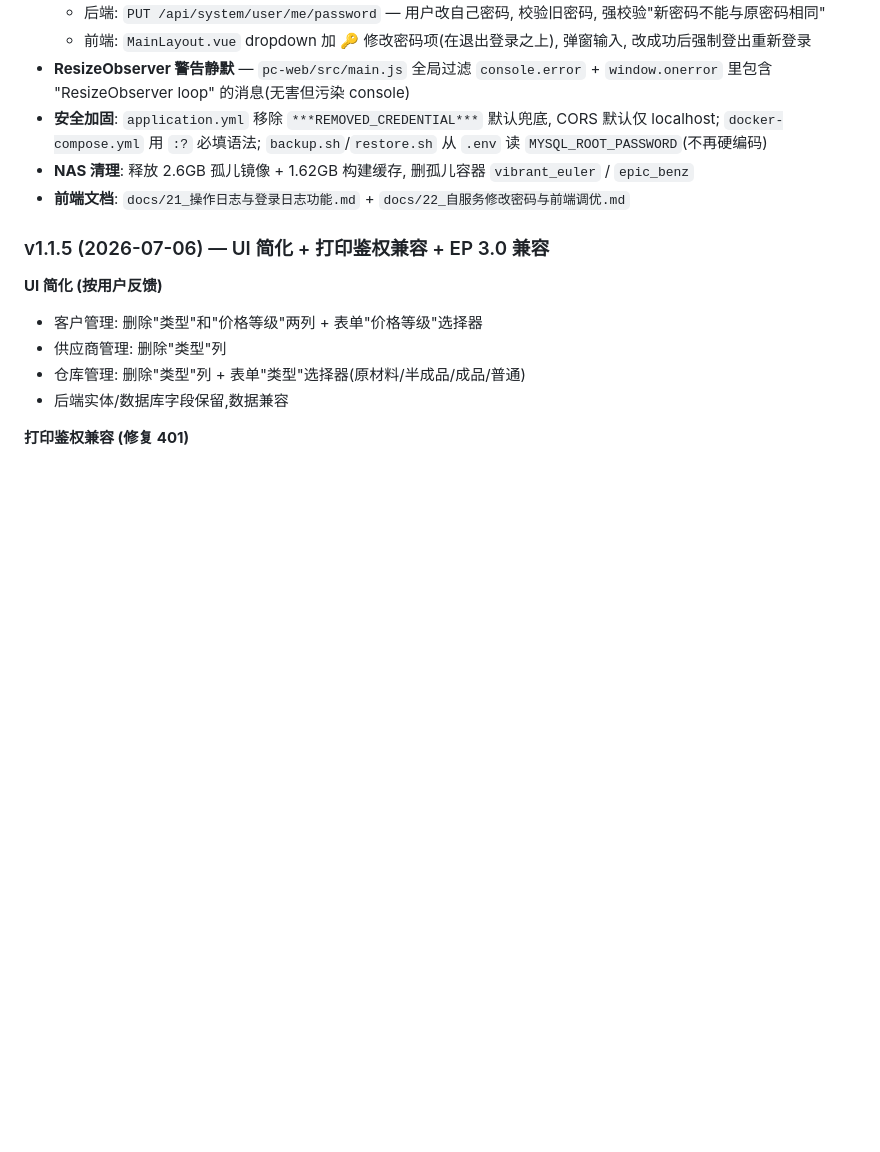
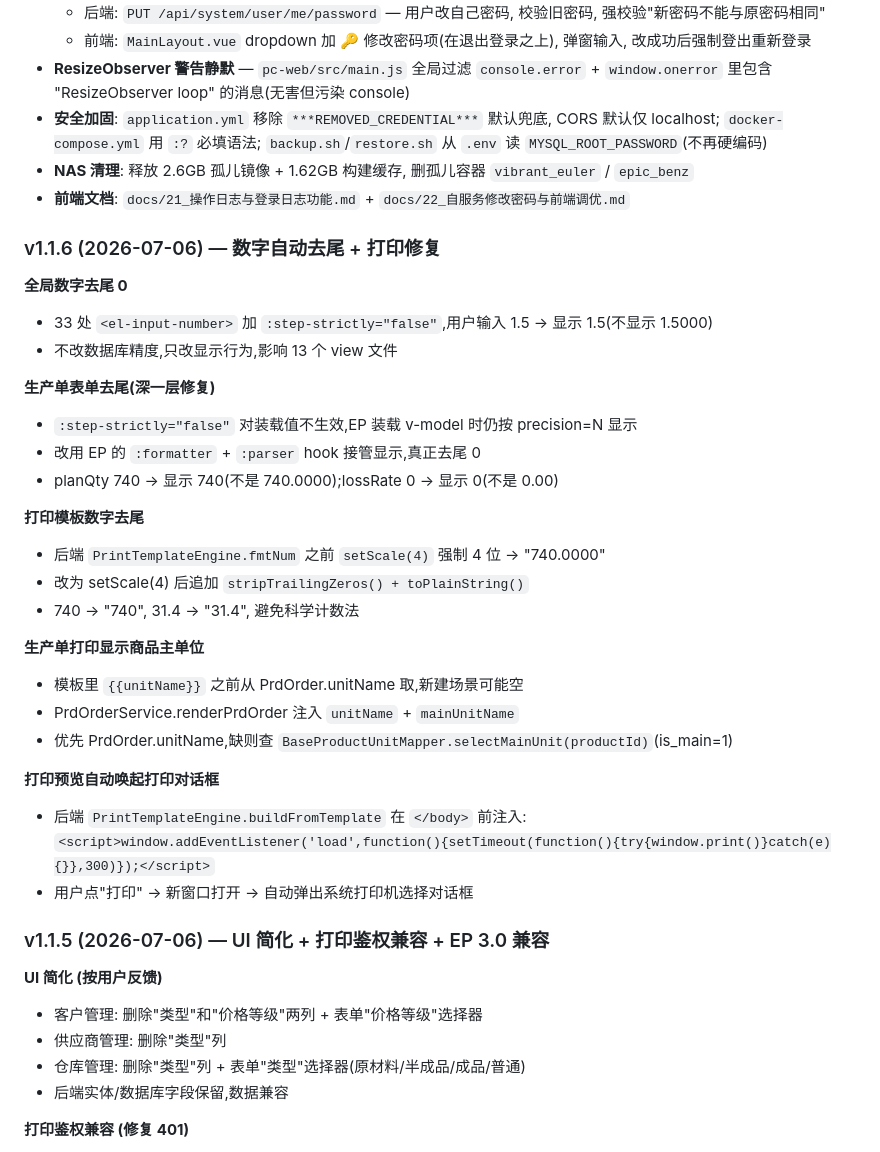
Before and after one commit to gpssong/industrial-erp, a Markdown page: README.md, the part around the change. GitHub-like rendering; blank space fills up the shorter version.

Commit message:
docs(v1.1.6): README/索引同步 — 数字去尾 + 打印修复

```diff
--- a/README.md
+++ b/README.md
@@ -341,6 +341,32 @@ mvn test                          # 全量
 - **NAS 清理**: 释放 2.6GB 孤儿镜像 + 1.62GB 构建缓存, 删孤儿容器 `vibrant_euler` / `epic_benz`
 - **前端文档**: `docs/21_操作日志与登录日志功能.md` + `docs/22_自服务修改密码与前端调优.md`
 
+### v1.1.6 (2026-07-06) — 数字自动去尾 + 打印修复
+
+**全局数字去尾 0**
+- 33 处 `<el-input-number>` 加 `:step-strictly="false"`,用户输入 1.5 → 显示 1.5(不显示 1.5000)
+- 不改数据库精度,只改显示行为,影响 13 个 view 文件
+
+**生产单表单去尾(深一层修复)**
+- `:step-strictly="false"` 对装载值不生效,EP 装载 v-model 时仍按 precision=N 显示
+- 改用 EP 的 `:formatter` + `:parser` hook 接管显示,真正去尾 0
+- planQty 740 → 显示 740(不是 740.0000);lossRate 0 → 显示 0(不是 0.00)
+
+**打印模板数字去尾**
+- 后端 `PrintTemplateEngine.fmtNum` 之前 `setScale(4)` 强制 4 位 → "740.0000"
+- 改为 setScale(4) 后追加 `stripTrailingZeros() + toPlainString()`
+- 740 → "740", 31.4 → "31.4", 避免科学计数法
+
+**生产单打印显示商品主单位**
+- 模板里 `{{unitName}}` 之前从 PrdOrder.unitName 取,新建场景可能空
+- PrdOrderService.renderPrdOrder 注入 `unitName` + `mainUnitName`
+- 优先 PrdOrder.unitName,缺则查 `BaseProductUnitMapper.selectMainUnit(productId)`(is_main=1)
+
+**打印预览自动唤起打印对话框**
+- 后端 `PrintTemplateEngine.buildFromTemplate` 在 `</body>` 前注入:
+  `<script>window.addEventListener('load',function(){setTimeout(function(){try{window.print()}catch(e){}},300)});</script>`
+- 用户点"打印" → 新窗口打开 → 自动弹出系统打印机选择对话框
+
 ### v1.1.5 (2026-07-06) — UI 简化 + 打印鉴权兼容 + EP 3.0 兼容
 
 **UI 简化 (按用户反馈)**
```
Also changed, not shown: docs/00_文档索引.md (+1 -0 lines).
